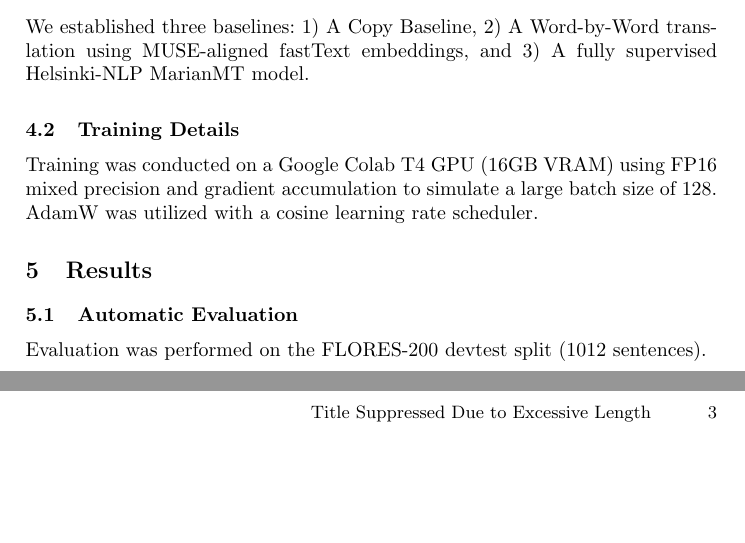
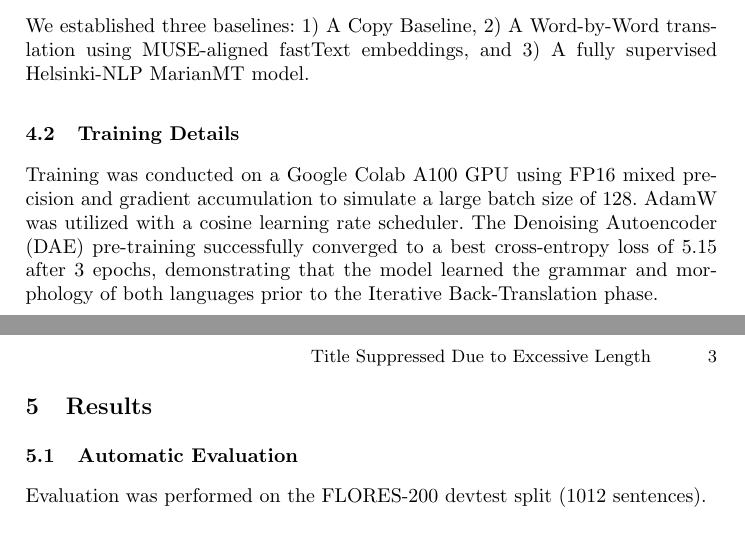
Before and after one commit to alialp5959/ceng467-term-project, a LaTeX paper (report/CENG467_FinalReport_Group9.tex): two parts of pages 2 and 3 of 3, joined at a grey line, cut so that both start at the same text, the shorter picture padded with empty space. Compiled offline with pdfLaTeX.

Commit message:
Update final report with DAE best loss and A100 GPU info

```diff
--- a/report/CENG467_FinalReport_Group9.tex
+++ b/report/CENG467_FinalReport_Group9.tex
@@ -40,7 +40,7 @@ The core translation capability emerges during the IBT phase. The model generate
 We established three baselines: 1) A Copy Baseline, 2) A Word-by-Word translation using MUSE-aligned fastText embeddings, and 3) A fully supervised Helsinki-NLP MarianMT model.
 
 \subsection{Training Details}
-Training was conducted on a Google Colab T4 GPU (16GB VRAM) using FP16 mixed precision and gradient accumulation to simulate a large batch size of 128. AdamW was utilized with a cosine learning rate scheduler.
+Training was conducted on a Google Colab A100 GPU using FP16 mixed precision and gradient accumulation to simulate a large batch size of 128. AdamW was utilized with a cosine learning rate scheduler. The Denoising Autoencoder (DAE) pre-training successfully converged to a best cross-entropy loss of 5.15 after 3 epochs, demonstrating that the model learned the grammar and morphology of both languages prior to the Iterative Back-Translation phase.
 
 \section{Results}
 \subsection{Automatic Evaluation}
```
